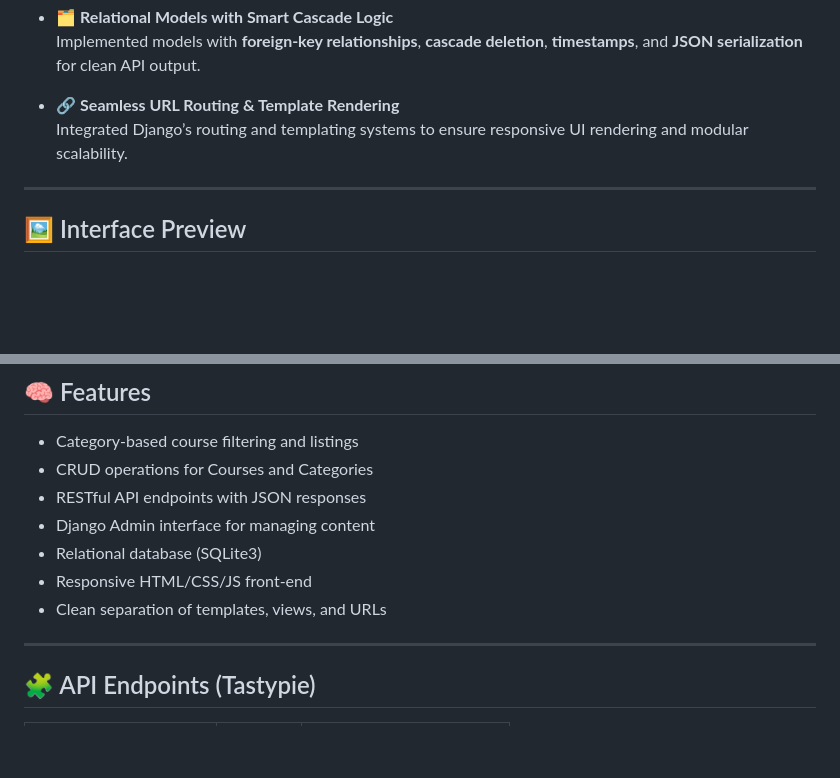
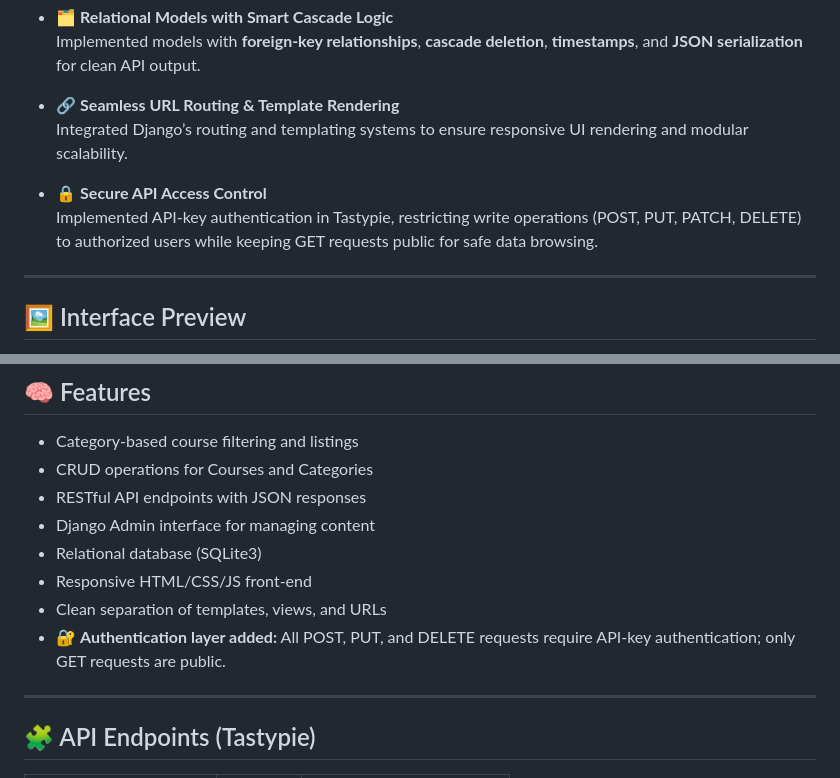
Before and after one commit to abdumalikxs/Online-Course-Shop, a Markdown page: README.md, 2 parts joined by grey strips. Rendered like a GitHub page; blank space fills up the shorter version.

```diff
--- a/README.md
+++ b/README.md
@@ -27,6 +27,10 @@ The project demonstrates robust **backend engineering**, **API design**, and **d
 
 - 🔗 **Seamless URL Routing & Template Rendering**
   Integrated Django’s routing and templating systems to ensure responsive UI rendering and modular scalability.
+
+- 🔒 **Secure API Access Control**
+  Implemented API-key authentication in Tastypie, restricting write operations (POST, PUT, PATCH, DELETE) to authorized users while keeping GET requests public for safe data browsing.
+
 
 ---
 
@@ -59,6 +63,7 @@ You can view RESTful endpoints tested via Postman for course CRUD operations and
 - Relational database (SQLite3)
 - Responsive HTML/CSS/JS front-end
 - Clean separation of templates, views, and URLs
+- 🔐 **Authentication layer added:** All POST, PUT, and DELETE requests require API-key authentication; only GET requests are public.
 
 ---
 
```
